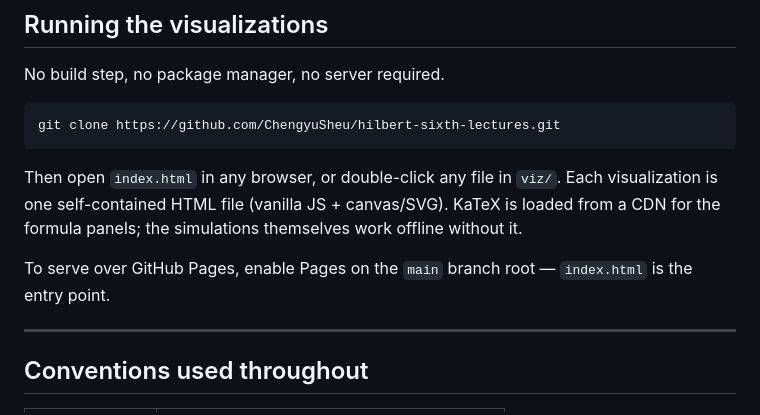
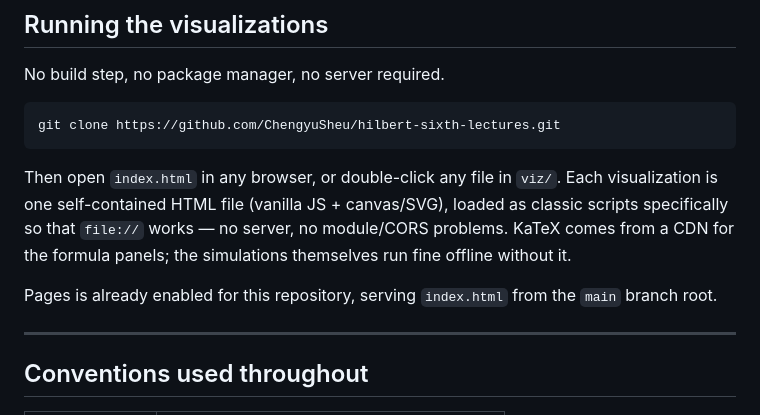
Before and after one commit to ChengyuSheu/hilbert-sixth-lectures, a Markdown page: README.md, the part around one of its changes. Rendered like a GitHub page.

Commit message:
Link the live GitHub Pages site from the README

````diff
--- a/README.md
+++ b/README.md
@@ -70,9 +72,9 @@ No build step, no package manager, no server required.
 git clone https://github.com/ChengyuSheu/hilbert-sixth-lectures.git
 ```
 
-Then open `index.html` in any browser, or double-click any file in `viz/`. Each visualization is one self-contained HTML file (vanilla JS + canvas/SVG). KaTeX is loaded from a CDN for the formula panels; the simulations themselves work offline without it.
+Then open `index.html` in any browser, or double-click any file in `viz/`. Each visualization is one self-contained HTML file (vanilla JS + canvas/SVG), loaded as classic scripts specifically so that `file://` works — no server, no module/CORS problems. KaTeX comes from a CDN for the formula panels; the simulations themselves run fine offline without it.
 
-To serve over GitHub Pages, enable Pages on the `main` branch root — `index.html` is the entry point.
+Pages is already enabled for this repository, serving `index.html` from the `main` branch root.
 
 ---
 
````
Also changed, not shown: other parts of README.md (+3 -1 lines).
